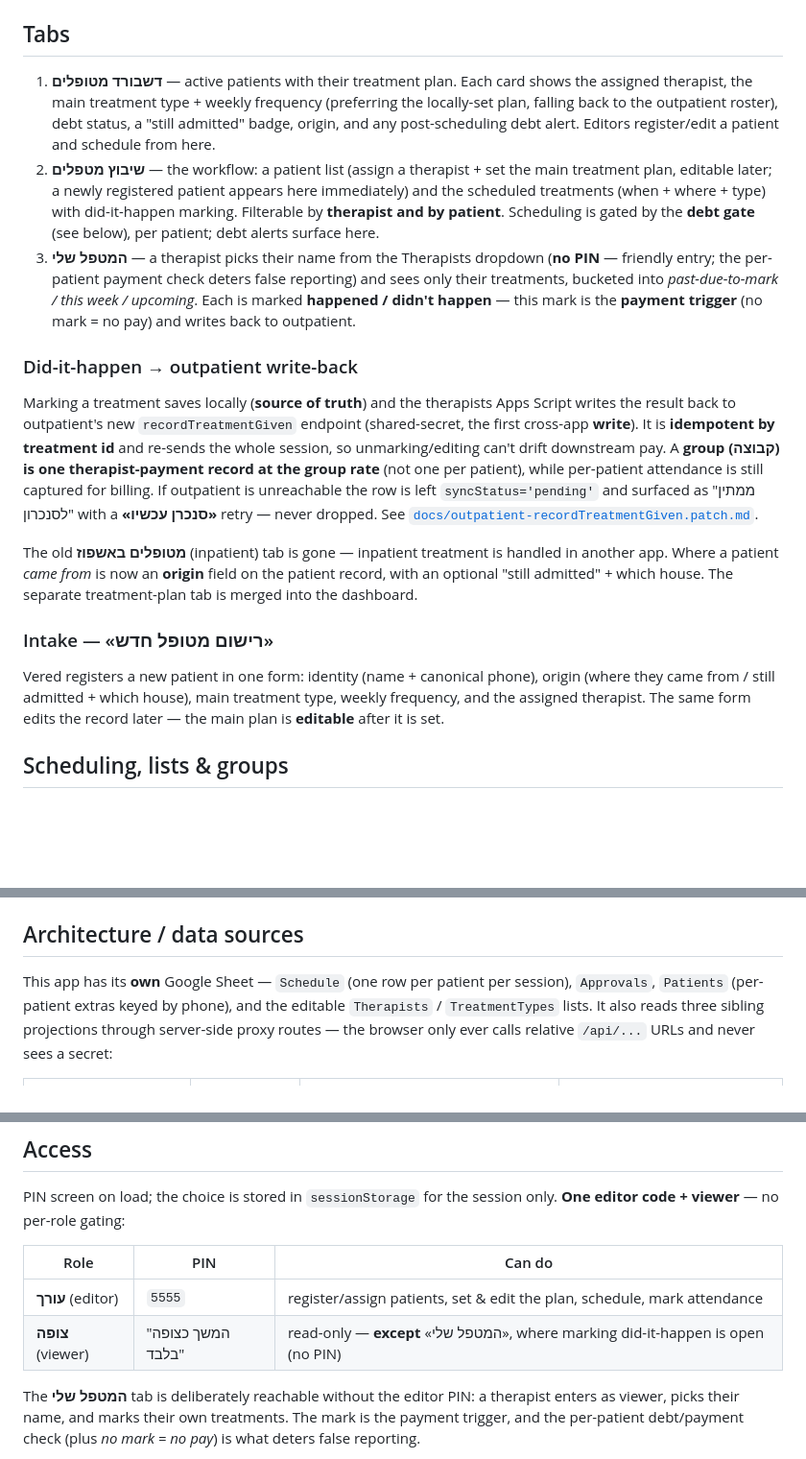
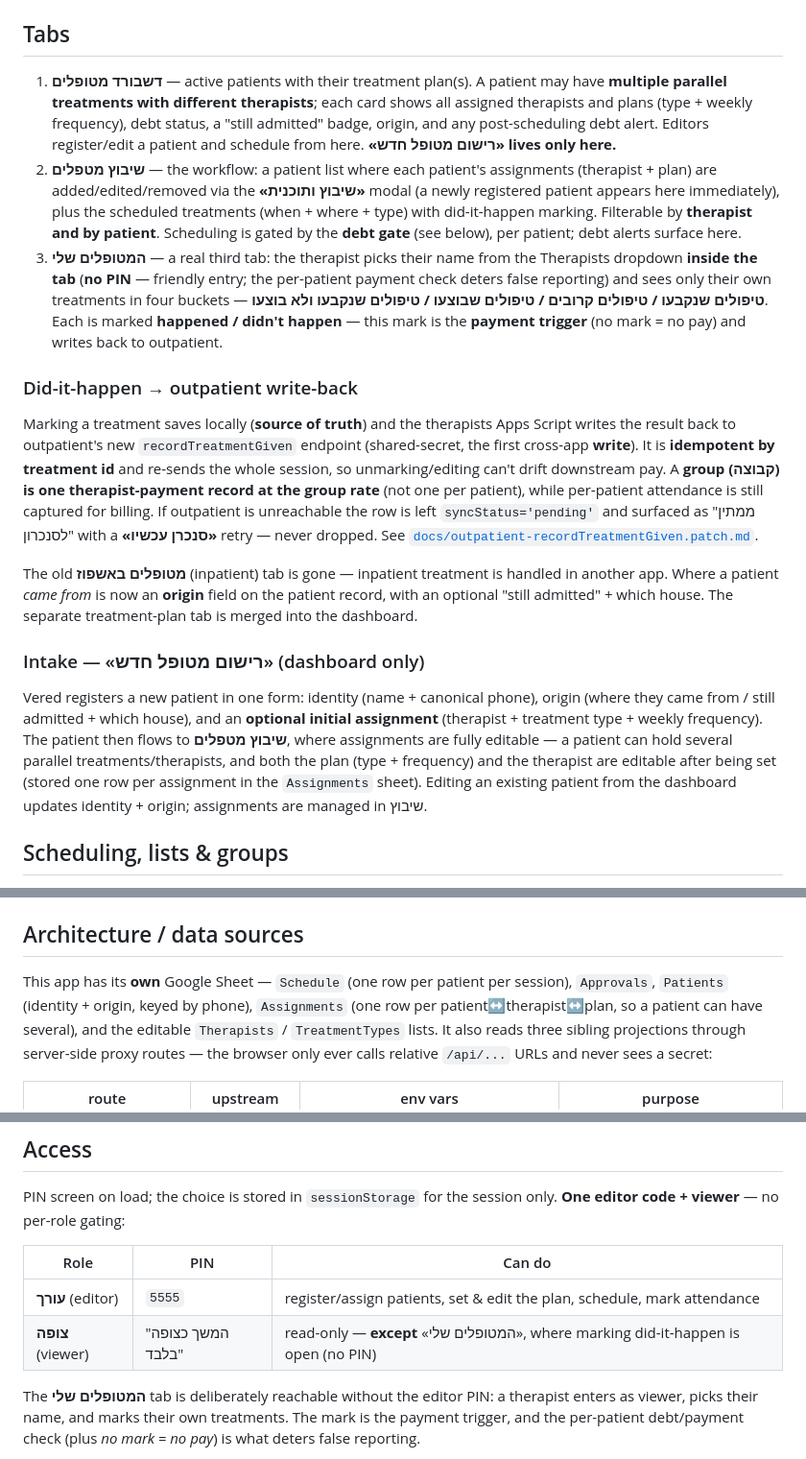
Before and after one commit to sandrabrayer/ezone-therapists, a Markdown page: README.md, 3 parts joined by grey strips. Shown at 96% size. GitHub-like rendering; blank space fills up the shorter version.

```diff
--- a/README.md
+++ b/README.md
@@ -16,21 +16,25 @@ dashboard app) on a comfortable slate-blue base. Redesign notes:
 
 ## Tabs
 
-1. **דשבורד מטופלים** — active patients with their treatment plan. Each card
-   shows the assigned therapist, the main treatment type + weekly frequency
-   (preferring the locally-set plan, falling back to the outpatient roster), debt
-   status, a "still admitted" badge, origin, and any post-scheduling debt alert.
-   Editors register/edit a patient and schedule from here.
-2. **שיבוץ מטפלים** — the workflow: a patient list (assign a therapist + set the
-   main treatment plan, editable later; a newly registered patient appears here
-   immediately) and the scheduled treatments (when + where + type) with
+1. **דשבורד מטופלים** — active patients with their treatment plan(s). A patient
+   may have **multiple parallel treatments with different therapists**; each card
+   shows all assigned therapists and plans (type + weekly frequency), debt status,
+   a "still admitted" badge, origin, and any post-scheduling debt alert. Editors
+   register/edit a patient and schedule from here. **«רישום מטופל חדש» lives only
+   here.**
+2. **שיבוץ מטפלים** — the workflow: a patient list where each patient's
+   assignments (therapist + plan) are added/edited/removed via the
+   **«שיבוץ ותוכנית»** modal (a newly registered patient appears here
+   immediately), plus the scheduled treatments (when + where + type) with
    did-it-happen marking. Filterable by **therapist and by patient**. Scheduling
    is gated by the **debt gate** (see below), per patient; debt alerts surface here.
-3. **המטפל שלי** — a therapist picks their name from the Therapists dropdown
-   (**no PIN** — friendly entry; the per-patient payment check deters false
-   reporting) and sees only their treatments, bucketed into *past-due-to-mark /
-   this week / upcoming*. Each is marked **happened / didn't happen** — this mark
-   is the **payment trigger** (no mark = no pay) and writes back to outpatient.
+3. **המטופלים שלי** — a real third tab: the therapist picks their name from the
+   Therapists dropdown **inside the tab** (**no PIN** — friendly entry; the
+   per-patient payment check deters false reporting) and sees only their own
+   treatments in four buckets — **טיפולים שנקבעו / טיפולים קרובים / טיפולים שבוצעו
+   / טיפולים שנקבעו ולא בוצעו**. Each is marked **happened / didn't happen** —
+   this mark is the **payment trigger** (no mark = no pay) and writes back to
+   outpatient.
 
 ### Did-it-happen → outpatient write-back
 
@@ -49,12 +53,16 @@ handled in another app. Where a patient *came from* is now an **origin** field o
 the patient record, with an optional "still admitted" + which house. The separate
 treatment-plan tab is merged into the dashboard.
 
-### Intake — «רישום מטופל חדש»
+### Intake — «רישום מטופל חדש» (dashboard only)
 
 Vered registers a new patient in one form: identity (name + canonical phone),
-origin (where they came from / still admitted + which house), main treatment type,
-weekly frequency, and the assigned therapist. The same form edits the record
-later — the main plan is **editable** after it is set.
+origin (where they came from / still admitted + which house), and an **optional
+initial assignment** (therapist + treatment type + weekly frequency). The patient
+then flows to **שיבוץ מטפלים**, where assignments are fully editable — a patient
+can hold several parallel treatments/therapists, and both the plan (type +
+frequency) and the therapist are editable after being set (stored one row per
+assignment in the `Assignments` sheet). Editing an existing patient from the
+dashboard updates identity + origin; assignments are managed in שיבוץ.
 
 ## Scheduling, lists & groups
 
@@ -112,8 +120,9 @@ approver, note, timestamp) — see [`public/approval.js`](public/approval.js).
 ## Architecture / data sources
 
 This app has its **own** Google Sheet — `Schedule` (one row per patient per
-session), `Approvals`, `Patients` (per-patient extras keyed by phone), and the
-editable `Therapists` / `TreatmentTypes` lists. It also reads three sibling
+session), `Approvals`, `Patients` (identity + origin, keyed by phone),
+`Assignments` (one row per patient↔therapist↔plan, so a patient can have several),
+and the editable `Therapists` / `TreatmentTypes` lists. It also reads three sibling
 projections through server-side proxy routes — the browser only ever calls
 relative `/api/...` URLs and never sees a secret:
 
@@ -151,9 +160,9 @@ only. **One editor code + viewer** — no per-role gating:
 | Role | PIN | Can do |
 | ---- | --- | ------ |
 | **עורך** (editor) | `5555` | register/assign patients, set & edit the plan, schedule, mark attendance |
-| **צופה** (viewer) | "המשך כצופה בלבד" | read-only — **except** «המטפל שלי», where marking did-it-happen is open (no PIN) |
+| **צופה** (viewer) | "המשך כצופה בלבד" | read-only — **except** «המטופלים שלי», where marking did-it-happen is open (no PIN) |
 
-The **המטפל שלי** tab is deliberately reachable without the editor PIN: a
+The **המטופלים שלי** tab is deliberately reachable without the editor PIN: a
 therapist enters as viewer, picks their name, and marks their own treatments. The
 mark is the payment trigger, and the per-patient debt/payment check (plus *no
 mark = no pay*) is what deters false reporting.
```
Also changed, not shown: CHANGELOG-iteration5-structural-fixes.md (added, +55 -0 lines), CHANGELOG.md (+8 -0 lines).
